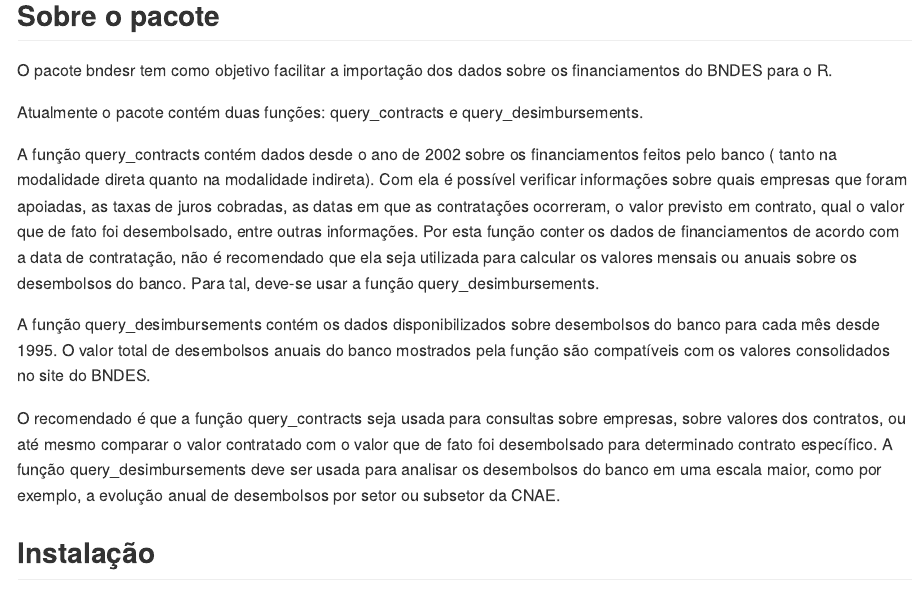
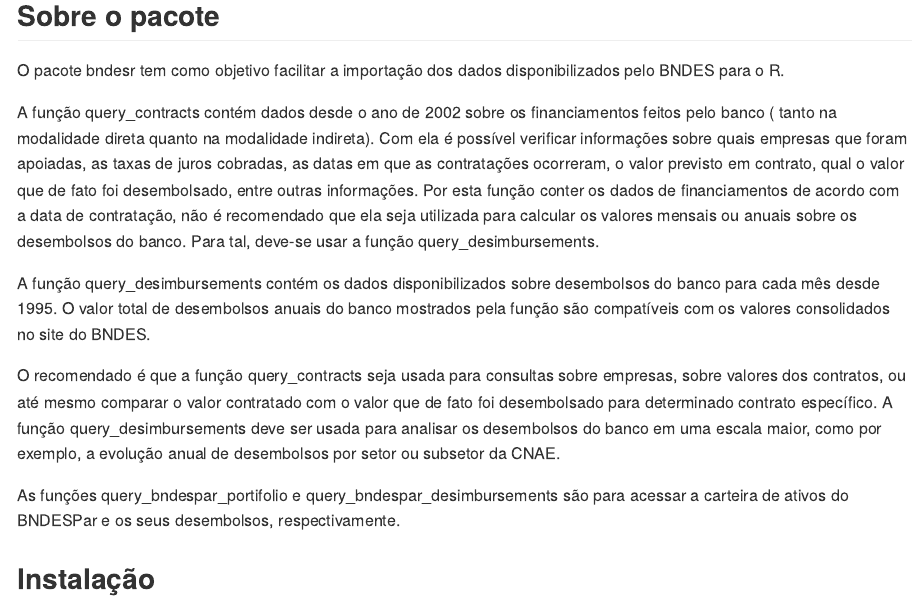
Before and after one commit to igorlaltuf/bndesr, an R Markdown document (readme.Rmd): the page in a window 1100 px wide, from 210 px down. The pictures show the output file readme.md that the author committed with the source, drawn offline in the style of GitHub; badge pictures from the web are left out.

Commit message:
readme changes.

```diff
--- a/readme.Rmd
+++ b/readme.Rmd
@@ -22,15 +22,15 @@
 
 ## Sobre o pacote
 
-O pacote bndesr tem como objetivo facilitar a importação dos dados sobre os financiamentos do BNDES para o R.
-
-Atualmente o pacote contém duas funções: query_contracts e query_desimbursements.
+O pacote bndesr tem como objetivo facilitar a importação dos dados disponibilizados pelo BNDES para o R.
 
 A função query_contracts contém dados desde o ano de 2002 sobre os financiamentos feitos pelo banco ( tanto na modalidade direta quanto na modalidade indireta). Com ela é possível verificar informações sobre quais empresas que foram apoiadas, as taxas de juros cobradas, as datas em que as contratações ocorreram, o valor previsto em contrato, qual o valor que de fato foi desembolsado, entre outras informações. Por esta função conter os dados de financiamentos de acordo com a data de contratação, não é recomendado que ela seja utilizada para calcular os valores mensais ou anuais sobre os desembolsos do banco. Para tal, deve-se usar a função query_desimbursements.
 
 A função query_desimbursements contém os dados disponibilizados sobre desembolsos do banco para cada mês desde 1995. O valor total de desembolsos anuais do banco mostrados pela função são compatíveis com os valores consolidados no site do BNDES.
 
 O recomendado é que a função query_contracts seja usada para consultas sobre empresas, sobre valores dos contratos, ou até mesmo comparar o valor contratado com o valor que de fato foi desembolsado para determinado contrato específico. A função query_desimbursements deve ser usada para analisar os desembolsos do banco em uma escala maior, como por exemplo, a evolução anual de desembolsos por setor ou subsetor da CNAE.
+
+As funções query_bndespar_portifolio e query_bndespar_desimbursements são para acessar a carteira de ativos do BNDESPar e os seus desembolsos, respectivamente.
 
 
 ## Instalação
```
Also changed, not shown: readme.md.
